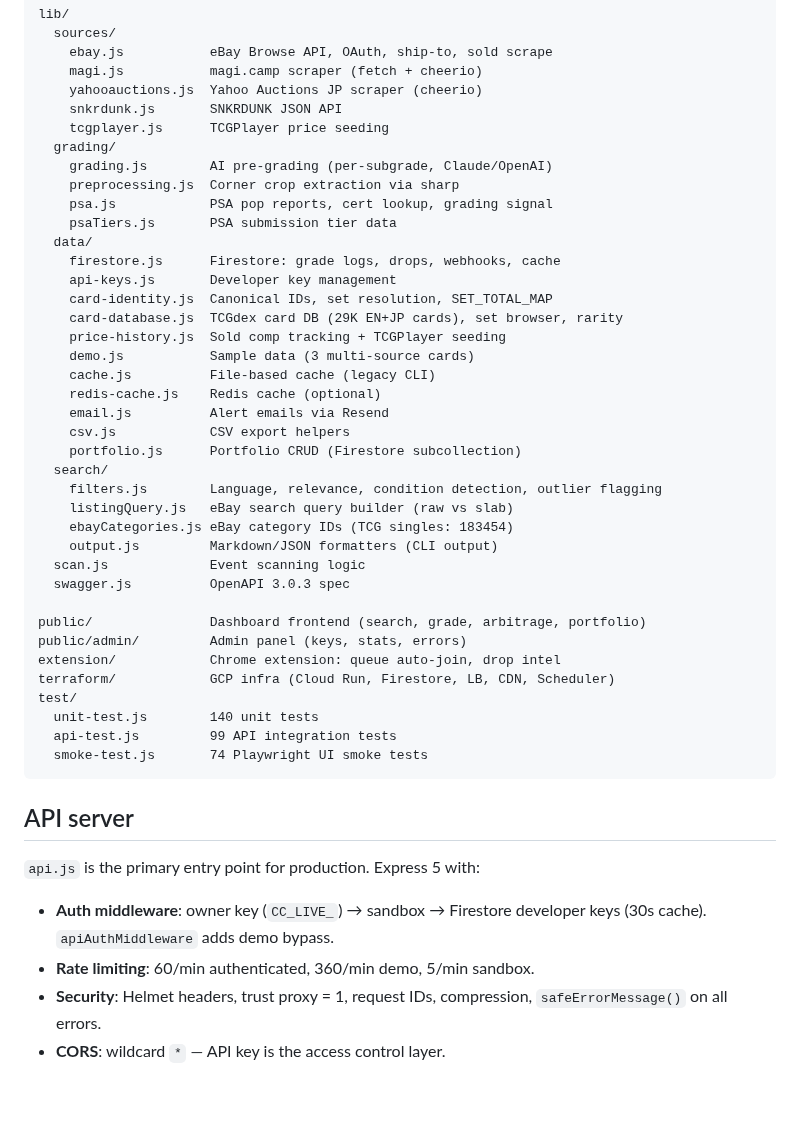
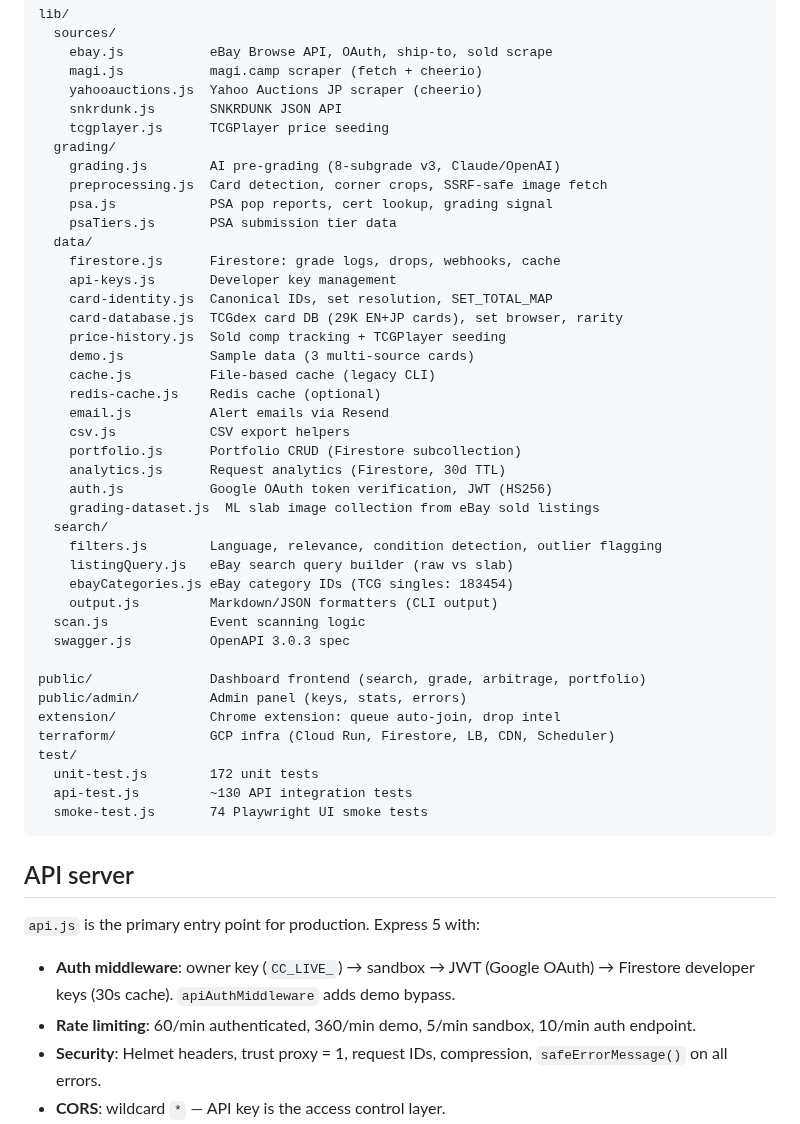
Before and after one commit to Pyronewbic/casecomp, a Markdown page: docs/internals.md, the part around one of its changes. GitHub-like rendering; blank space fills up the shorter version.

````diff
--- a/docs/internals.md
+++ b/docs/internals.md
@@ -15,8 +15,8 @@ lib/
     snkrdunk.js       SNKRDUNK JSON API
     tcgplayer.js      TCGPlayer price seeding
   grading/
-    grading.js        AI pre-grading (per-subgrade, Claude/OpenAI)
-    preprocessing.js  Corner crop extraction via sharp
+    grading.js        AI pre-grading (8-subgrade v3, Claude/OpenAI)
+    preprocessing.js  Card detection, corner crops, SSRF-safe image fetch
     psa.js            PSA pop reports, cert lookup, grading signal
     psaTiers.js       PSA submission tier data
   data/
@@ -31,6 +31,9 @@ lib/
     email.js          Alert emails via Resend
     csv.js            CSV export helpers
     portfolio.js      Portfolio CRUD (Firestore subcollection)
+    analytics.js      Request analytics (Firestore, 30d TTL)
+    auth.js           Google OAuth token verification, JWT (HS256)
+    grading-dataset.js  ML slab image collection from eBay sold listings
   search/
     filters.js        Language, relevance, condition detection, outlier flagging
     listingQuery.js   eBay search query builder (raw vs slab)
@@ -44,8 +47,8 @@ public/admin/         Admin panel (keys, stats, errors)
 extension/            Chrome extension: queue auto-join, drop intel
 terraform/            GCP infra (Cloud Run, Firestore, LB, CDN, Scheduler)
 test/
-  unit-test.js        140 unit tests
-  api-test.js         99 API integration tests
+  unit-test.js        172 unit tests
+  api-test.js         ~130 API integration tests
   smoke-test.js       74 Playwright UI smoke tests
 ```
 
@@ -53,8 +56,8 @@ test/
 
 `api.js` is the primary entry point for production. Express 5 with:
 
-- **Auth middleware**: owner key (`CC_LIVE_`) → sandbox → Firestore developer keys (30s cache). `apiAuthMiddleware` adds demo bypass.
-- **Rate limiting**: 60/min authenticated, 360/min demo, 5/min sandbox.
+- **Auth middleware**: owner key (`CC_LIVE_`) → sandbox → JWT (Google OAuth) → Firestore developer keys (30s cache). `apiAuthMiddleware` adds demo bypass.
+- **Rate limiting**: 60/min authenticated, 360/min demo, 5/min sandbox, 10/min auth endpoint.
 - **Security**: Helmet headers, trust proxy = 1, request IDs, compression, `safeErrorMessage()` on all errors.
 - **CORS**: wildcard `*` — API key is the access control layer.
 - **Dashboard**: static files from `public/` served at `/` and `/admin`.
````
Also changed, not shown: other parts of docs/internals.md (+14 -7 lines), CHANGELOG.md (+21 -0 lines), README.md (+2 -2 lines).
